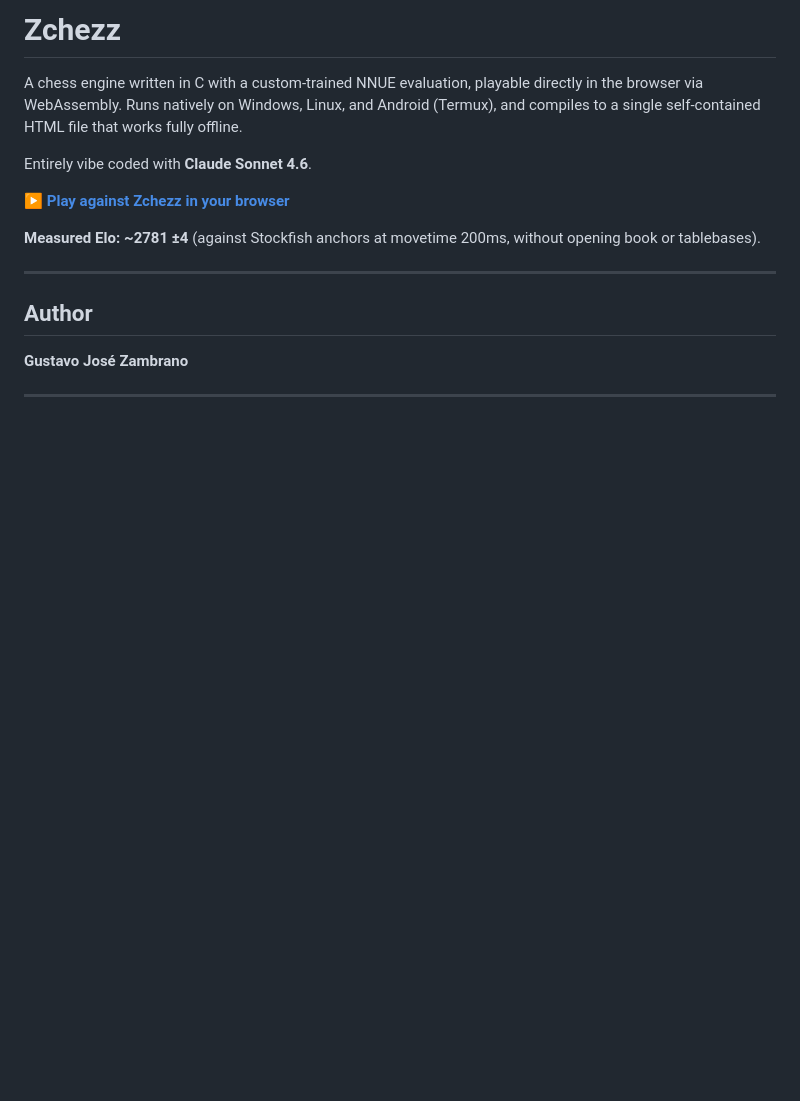
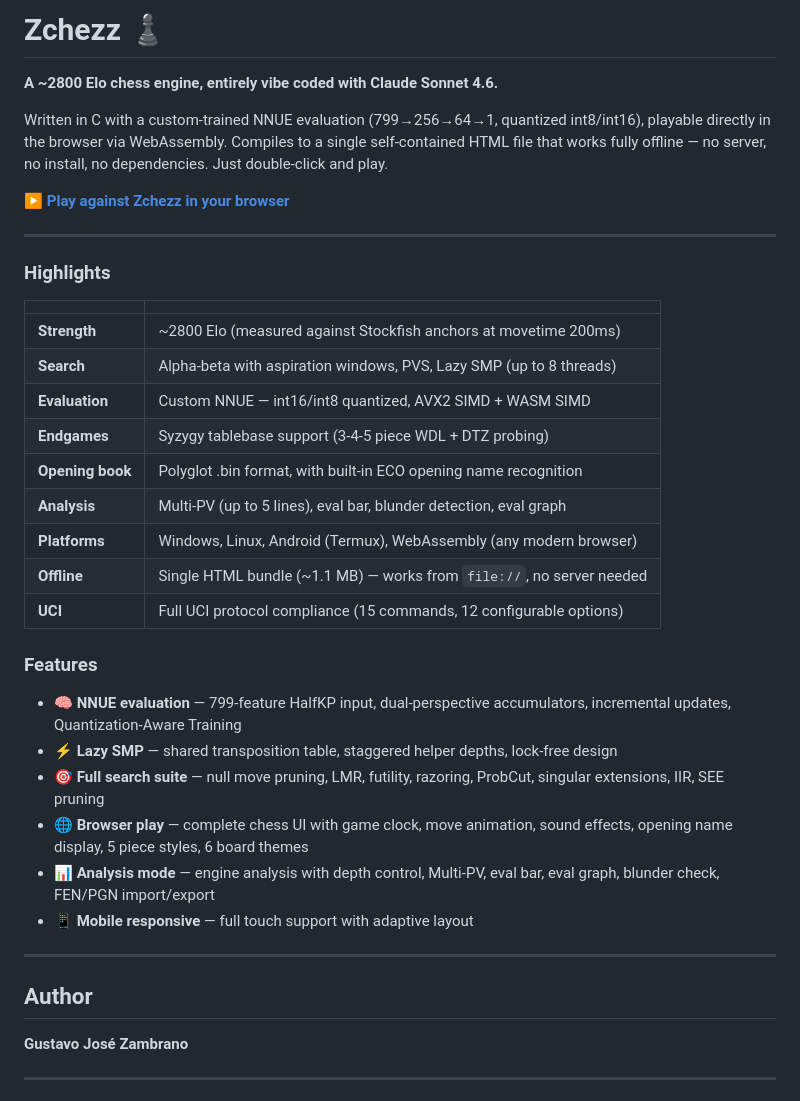
Before and after one commit to CiclopeEstrabico/zchezz, a Markdown page: Readme.md, the part around the change. GitHub-like rendering; blank space fills up the shorter version.

Commit message:
Readme: ~2800 Elo, comprehensive highlights and feature list

```diff
--- a/Readme.md
+++ b/Readme.md
@@ -1,12 +1,35 @@
-# Zchezz
+# Zchezz ♟️
 
-A chess engine written in C with a custom-trained NNUE evaluation, playable directly in the browser via WebAssembly. Runs natively on Windows, Linux, and Android (Termux), and compiles to a single self-contained HTML file that works fully offline.
+**A ~2800 Elo chess engine, entirely vibe coded with Claude Sonnet 4.6.**
 
-Entirely vibe coded with **Claude Sonnet 4.6**.
+Written in C with a custom-trained NNUE evaluation (799→256→64→1, quantized int8/int16), playable directly in the browser via WebAssembly. Compiles to a single self-contained HTML file that works fully offline — no server, no install, no dependencies. Just double-click and play.
 
 ▶ **[Play against Zchezz in your browser](https://ciclopeestrabico.github.io/zchezz/)**
 
-**Measured Elo: ~2781 ±4** (against Stockfish anchors at movetime 200ms, without opening book or tablebases).
+---
+
+### Highlights
+
+| | |
+|---|---|
+| **Strength** | ~2800 Elo (measured against Stockfish anchors at movetime 200ms) |
+| **Search** | Alpha-beta with aspiration windows, PVS, Lazy SMP (up to 8 threads) |
+| **Evaluation** | Custom NNUE — int16/int8 quantized, AVX2 SIMD + WASM SIMD |
+| **Endgames** | Syzygy tablebase support (3-4-5 piece WDL + DTZ probing) |
+| **Opening book** | Polyglot .bin format, with built-in ECO opening name recognition |
+| **Analysis** | Multi-PV (up to 5 lines), eval bar, blunder detection, eval graph |
+| **Platforms** | Windows, Linux, Android (Termux), WebAssembly (any modern browser) |
+| **Offline** | Single HTML bundle (~1.1 MB) — works from `file://`, no server needed |
+| **UCI** | Full UCI protocol compliance (15 commands, 12 configurable options) |
+
+### Features
+
+- 🧠 **NNUE evaluation** — 799-feature HalfKP input, dual-perspective accumulators, incremental updates, Quantization-Aware Training
+- ⚡ **Lazy SMP** — shared transposition table, staggered helper depths, lock-free design
+- 🎯 **Full search suite** — null move pruning, LMR, futility, razoring, ProbCut, singular extensions, IIR, SEE pruning
+- 🌐 **Browser play** — complete chess UI with game clock, move animation, sound effects, opening name display, 5 piece styles, 6 board themes
+- 📊 **Analysis mode** — engine analysis with depth control, Multi-PV, eval bar, eval graph, blunder check, FEN/PGN import/export
+- 📱 **Mobile responsive** — full touch support with adaptive layout
 
 ---
 
```
